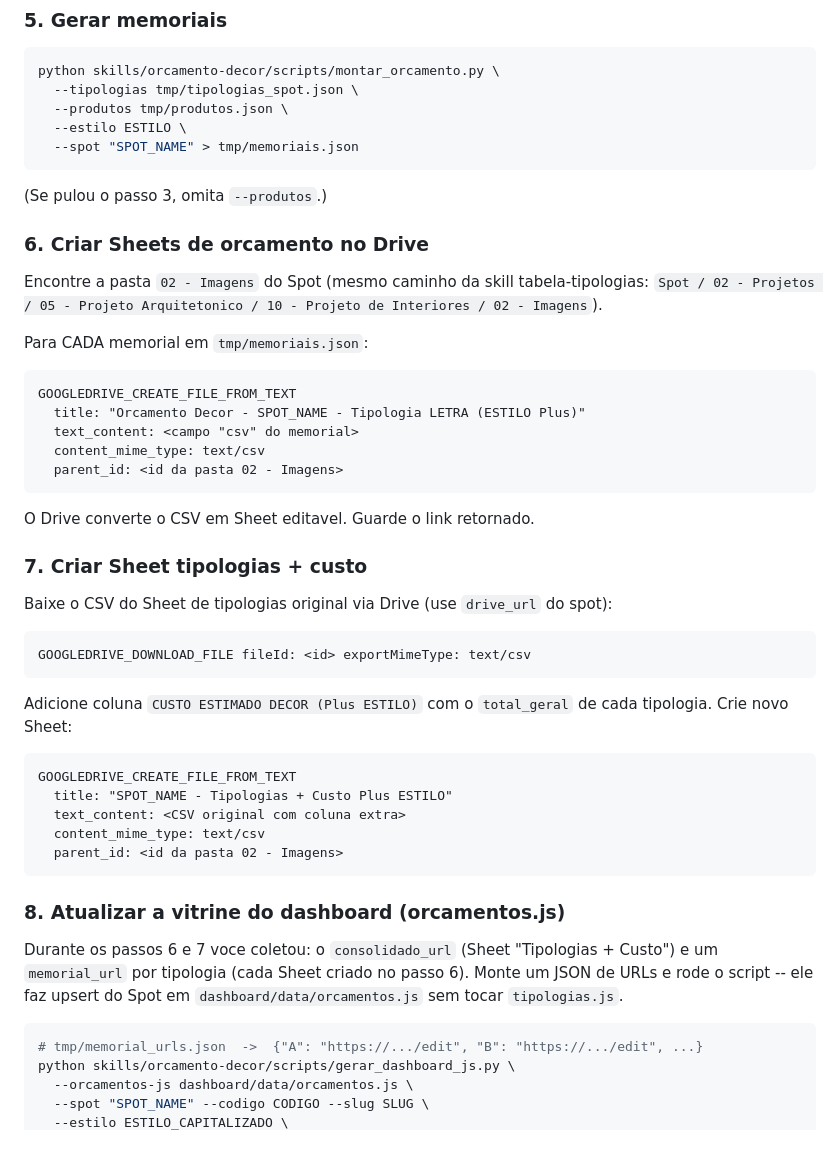
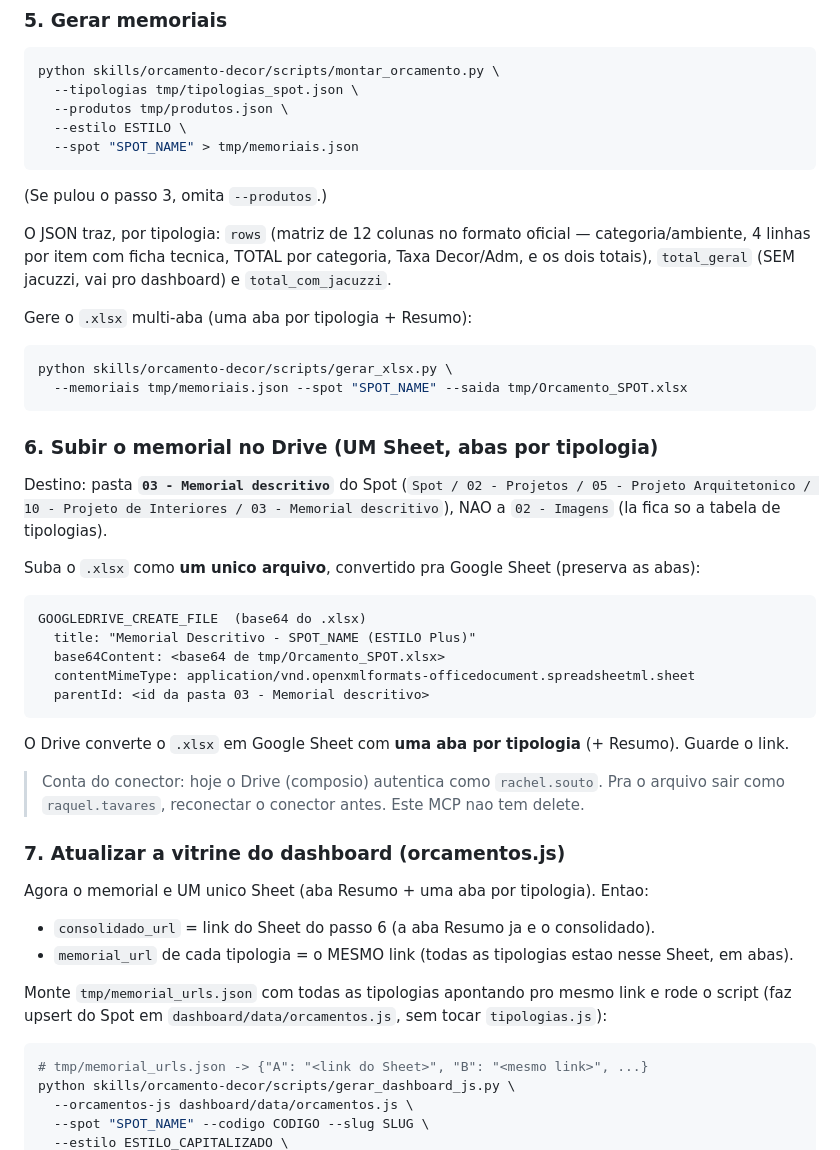
Before and after one commit to raqueltavares-commits/hackathon-investimentos, a Markdown page: skills/orcamento-decor/SKILL.md, the part around one of its changes. Drawn GitHub-style.

Commit message:
docs(memorial): acabamentos-por-estilo + SKILL.md (xlsx multi-aba em 03 - Memorial descritivo)
Co-Authored-By: Claude <noreply@anthropic.com>

````diff
--- a/skills/orcamento-decor/SKILL.md
+++ b/skills/orcamento-decor/SKILL.md
@@ -62,44 +62,43 @@ python skills/orcamento-decor/scripts/montar_orcamento.py \
 ```
 (Se pulou o passo 3, omita `--produtos`.)
 
-### 6. Criar Sheets de orcamento no Drive
+O JSON traz, por tipologia: `rows` (matriz de 12 colunas no formato oficial — categoria/ambiente, 4 linhas por item com ficha tecnica, TOTAL por categoria, Taxa Decor/Adm, e os dois totais), `total_geral` (SEM jacuzzi, vai pro dashboard) e `total_com_jacuzzi`.
 
-Encontre a pasta `02 - Imagens` do Spot (mesmo caminho da skill tabela-tipologias:
-`Spot / 02 - Projetos / 05 - Projeto Arquitetonico / 10 - Projeto de Interiores / 02 - Imagens`).
-
-Para CADA memorial em `tmp/memoriais.json`:
-```
-GOOGLEDRIVE_CREATE_FILE_FROM_TEXT
-  title: "Orcamento Decor - SPOT_NAME - Tipologia LETRA (ESTILO Plus)"
-  text_content: <campo "csv" do memorial>
-  content_mime_type: text/csv
-  parent_id: <id da pasta 02 - Imagens>
-```
-O Drive converte o CSV em Sheet editavel. Guarde o link retornado.
-
-### 7. Criar Sheet tipologias + custo
-
-Baixe o CSV do Sheet de tipologias original via Drive (use `drive_url` do spot):
-```
-GOOGLEDRIVE_DOWNLOAD_FILE fileId: <id> exportMimeType: text/csv
+Gere o `.xlsx` multi-aba (uma aba por tipologia + Resumo):
+```bash
+python skills/orcamento-decor/scripts/gerar_xlsx.py \
+  --memoriais tmp/memoriais.json --spot "SPOT_NAME" --saida tmp/Orcamento_SPOT.xlsx
 ```
 
-Adicione coluna `CUSTO ESTIMADO DECOR (Plus ESTILO)` com o `total_geral` de cada tipologia.
-Crie novo Sheet:
+### 6. Subir o memorial no Drive (UM Sheet, abas por tipologia)
+
+Destino: pasta **`03 - Memorial descritivo`** do Spot
+(`Spot / 02 - Projetos / 05 - Projeto Arquitetonico / 10 - Projeto de Interiores / 03 - Memorial descritivo`),
+NAO a `02 - Imagens` (la fica so a tabela de tipologias).
+
+Suba o `.xlsx` como **um unico arquivo**, convertido pra Google Sheet (preserva as abas):
 ```
-GOOGLEDRIVE_CREATE_FILE_FROM_TEXT
-  title: "SPOT_NAME - Tipologias + Custo Plus ESTILO"
-  text_content: <CSV original com coluna extra>
-  content_mime_type: text/csv
-  parent_id: <id da pasta 02 - Imagens>
+GOOGLEDRIVE_CREATE_FILE  (base64 do .xlsx)
+  title: "Memorial Descritivo - SPOT_NAME (ESTILO Plus)"
+  base64Content: <base64 de tmp/Orcamento_SPOT.xlsx>
+  contentMimeType: application/vnd.openxmlformats-officedocument.spreadsheetml.sheet
+  parentId: <id da pasta 03 - Memorial descritivo>
 ```
+O Drive converte o `.xlsx` em Google Sheet com **uma aba por tipologia** (+ Resumo). Guarde o link.
 
-### 8. Atualizar a vitrine do dashboard (orcamentos.js)
+> Conta do conector: hoje o Drive (composio) autentica como `rachel.souto`. Pra o arquivo
+> sair como `raquel.tavares`, reconectar o conector antes. Este MCP nao tem delete.
 
-Durante os passos 6 e 7 voce coletou: o `consolidado_url` (Sheet "Tipologias + Custo") e um `memorial_url` por tipologia (cada Sheet criado no passo 6). Monte um JSON de URLs e rode o script -- ele faz upsert do Spot em `dashboard/data/orcamentos.js` sem tocar `tipologias.js`.
+### 7. Atualizar a vitrine do dashboard (orcamentos.js)
+
+Agora o memorial e UM unico Sheet (aba Resumo + uma aba por tipologia). Entao:
+- `consolidado_url` = link do Sheet do passo 6 (a aba Resumo ja e o consolidado).
+- `memorial_url` de cada tipologia = o MESMO link (todas as tipologias estao nesse Sheet, em abas).
+
+Monte `tmp/memorial_urls.json` com todas as tipologias apontando pro mesmo link e rode o script (faz upsert do Spot em `dashboard/data/orcamentos.js`, sem tocar `tipologias.js`):
 
 ```bash
-# tmp/memorial_urls.json  ->  {"A": "https://.../edit", "B": "https://.../edit", ...}
+# tmp/memorial_urls.json -> {"A": "<link do Sheet>", "B": "<mesmo link>", ...}
 python skills/orcamento-decor/scripts/gerar_dashboard_js.py \
   --orcamentos-js dashboard/data/orcamentos.js \
   --spot "SPOT_NAME" --codigo CODIGO --slug SLUG \
````
Also changed, not shown: other parts of skills/orcamento-decor/SKILL.md (+1 -1 lines), 1 other file.
